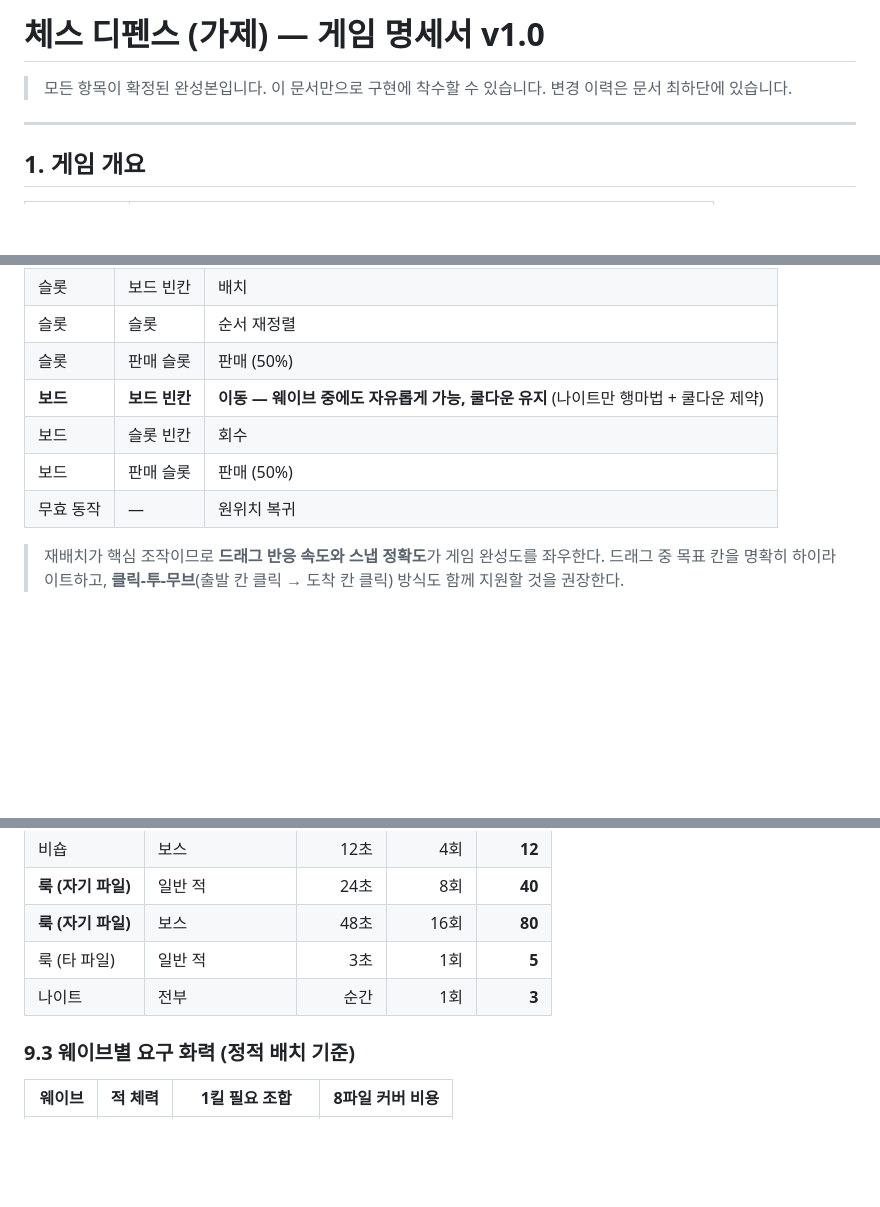
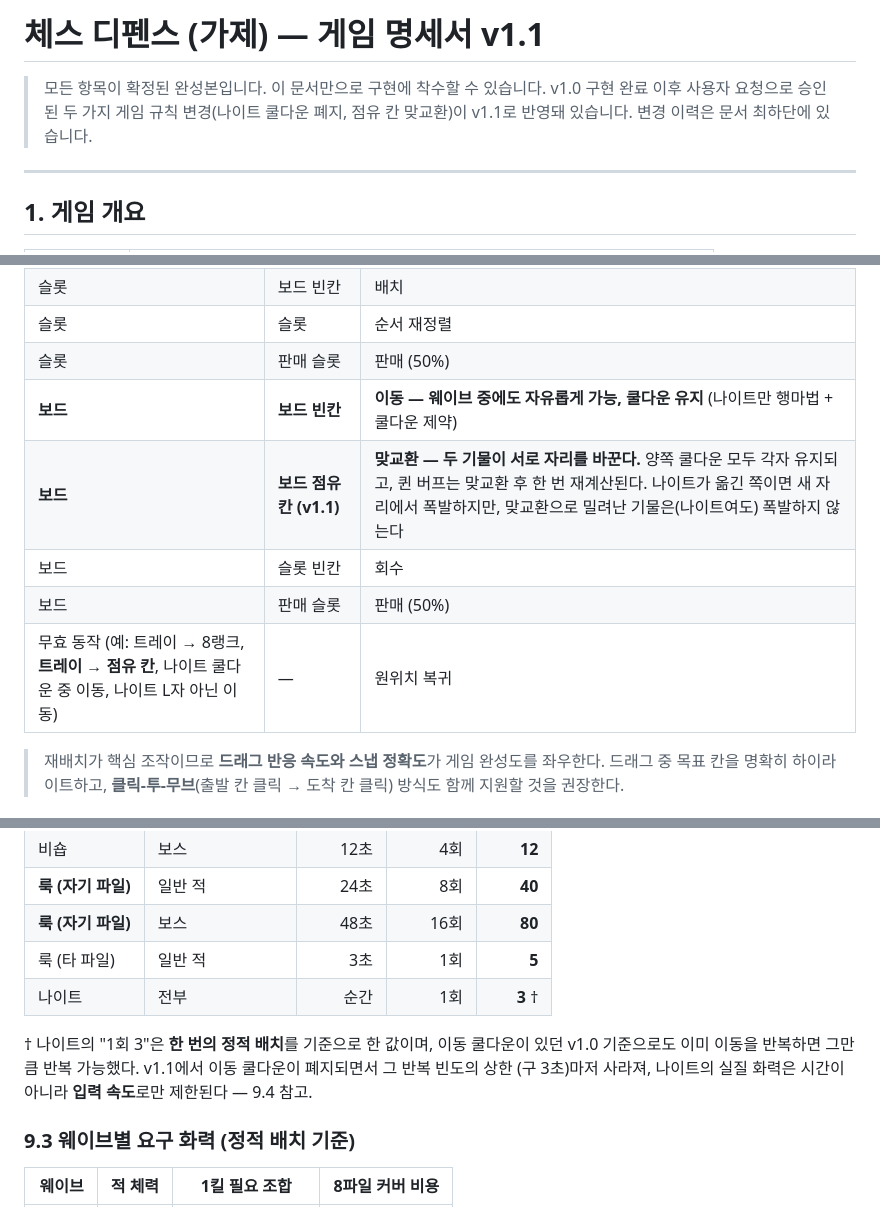
Before and after one commit to hdh4952/chess-defense, a Markdown page: chess-defense-game-spec.md, 3 parts joined by grey strips. GitHub-like rendering; blank space fills up the shorter version.

```diff
--- a/chess-defense-game-spec.md
+++ b/chess-defense-game-spec.md
@@ -1,7 +1,8 @@
-# 체스 디펜스 (가제) — 게임 명세서 v1.0
+# 체스 디펜스 (가제) — 게임 명세서 v1.1
 
 > 모든 항목이 확정된 완성본입니다. 이 문서만으로 구현에 착수할 수 있습니다.
-> 변경 이력은 문서 최하단에 있습니다.
+> v1.0 구현 완료 이후 사용자 요청으로 승인된 두 가지 게임 규칙 변경(나이트 쿨다운 폐지, 점유 칸
+> 맞교환)이 v1.1로 반영돼 있습니다. 변경 이력은 문서 최하단에 있습니다.
 
 ---
 
@@ -359,9 +361,10 @@
 | 슬롯 | 슬롯 | 순서 재정렬 |
 | 슬롯 | 판매 슬롯 | 판매 (50%) |
 | **보드** | **보드 빈칸** | **이동 — 웨이브 중에도 자유롭게 가능, 쿨다운 유지** (나이트만 행마법 + 쿨다운 제약) |
+| **보드** | **보드 점유 칸 (v1.1)** | **맞교환 — 두 기물이 서로 자리를 바꾼다.** 양쪽 쿨다운 모두 각자 유지되고, 퀸 버프는 맞교환 후 한 번 재계산된다. 나이트가 옮긴 쪽이면 새 자리에서 폭발하지만, 맞교환으로 밀려난 기물은(나이트여도) 폭발하지 않는다 |
 | 보드 | 슬롯 빈칸 | 회수 |
 | 보드 | 판매 슬롯 | 판매 (50%) |
-| 무효 동작 | — | 원위치 복귀 |
+| 무효 동작 (예: 트레이 → 8랭크, **트레이 → 점유 칸**, 나이트 쿨다운 중 이동, 나이트 L자 아닌 이동) | — | 원위치 복귀 |
 
 > 재배치가 핵심 조작이므로 **드래그 반응 속도와 스냅 정확도**가 게임 완성도를 좌우한다. 드래그 중 목표 칸을 명확히 하이라이트하고, **클릭-투-무브**(출발 칸 클릭 → 도착 칸 클릭) 방식도 함께 지원할 것을 권장한다.
 
@@ -460,7 +463,11 @@
 | **룩 (자기 파일)** | 일반 적 | 24초 | 8회 | **40** |
 | **룩 (자기 파일)** | 보스 | 48초 | 16회 | **80** |
 | 룩 (타 파일) | 일반 적 | 3초 | 1회 | **5** |
-| 나이트 | 전부 | 순간 | 1회 | **3** |
+| 나이트 | 전부 | 순간 | 1회 | **3** † |
+
+† 나이트의 "1회 3"은 **한 번의 정적 배치**를 기준으로 한 값이며, 이동 쿨다운이 있던 v1.0 기준으로도
+이미 이동을 반복하면 그만큼 반복 가능했다. v1.1에서 이동 쿨다운이 폐지되면서 그 반복 빈도의 상한
+(구 3초)마저 사라져, 나이트의 실질 화력은 시간이 아니라 **입력 속도**로만 제한된다 — 9.4 참고.
 
 ### 9.3 웨이브별 요구 화력 (정적 배치 기준)
 
```
Also changed, not shown: other parts of chess-defense-game-spec.md (+32 -11 lines).
